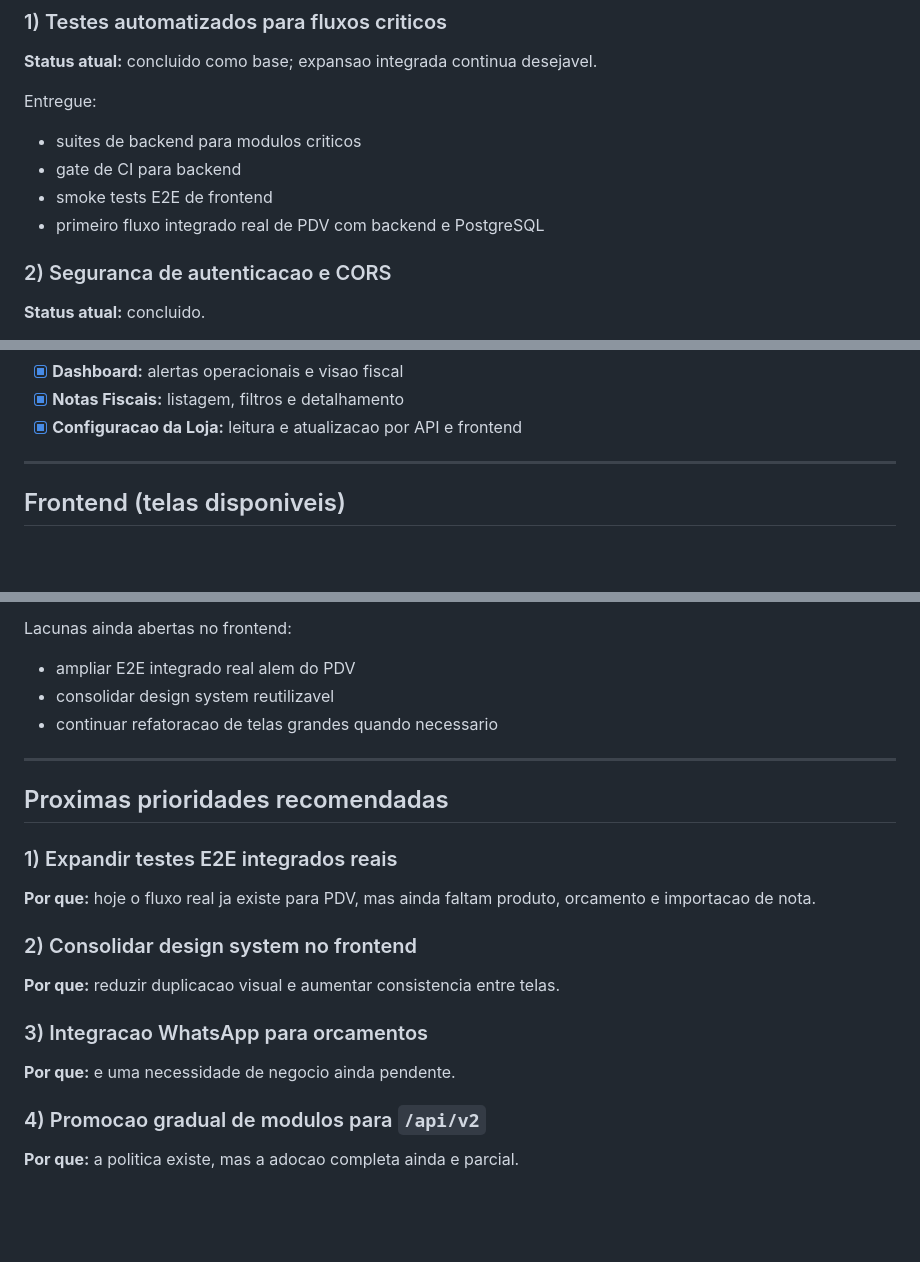
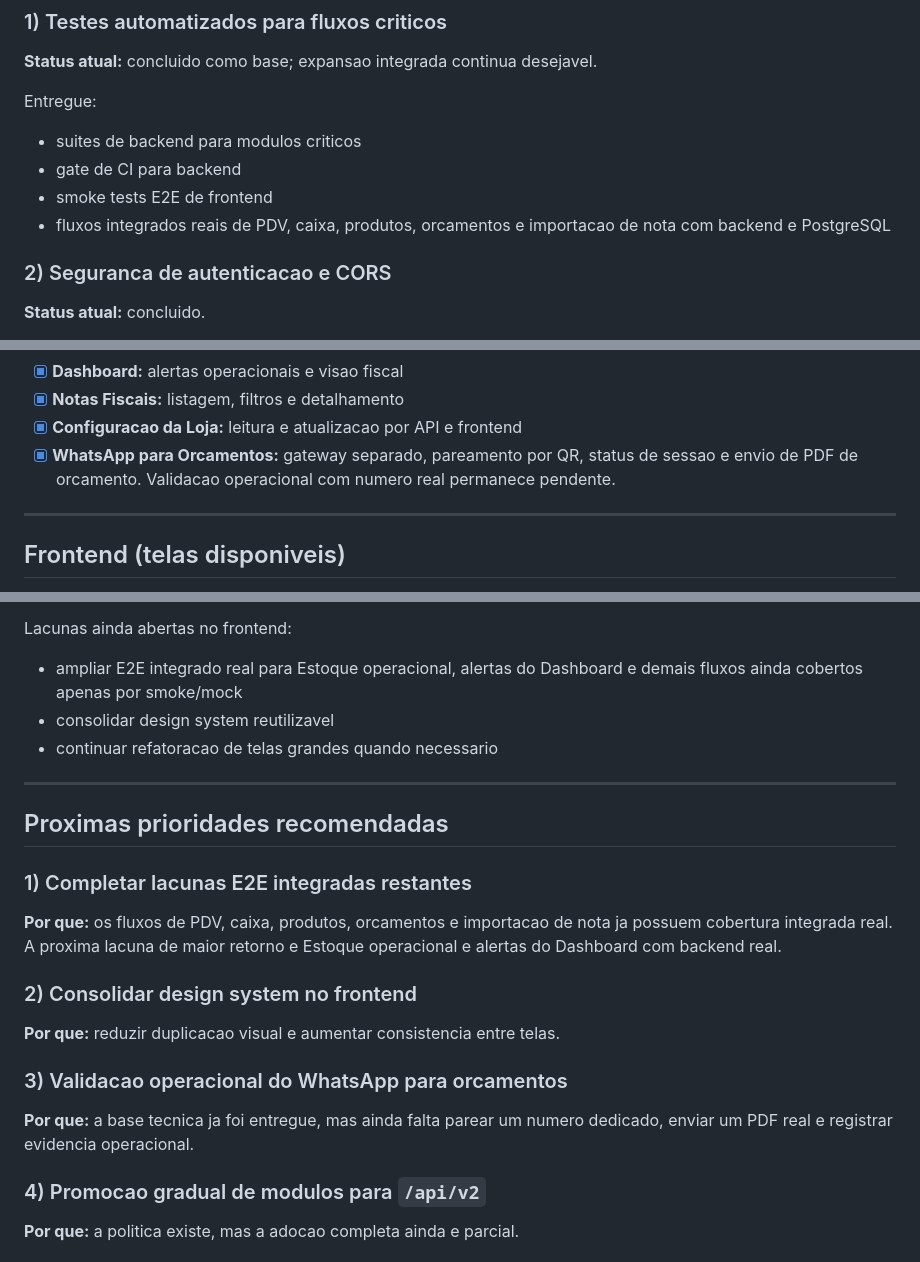
Before and after one commit to Thanakosh/loja-project-, a Markdown page: RECOMENDACOES_TECNICAS.md, 3 parts joined by grey strips. Drawn GitHub-style; blank space fills up the shorter version.

Commit message:
docs(backlog): atualiza status dos fluxos integrados (#120)
* docs(backlog): atualiza status dos fluxos integrados

* docs(backlog): corrige status dos e2e integrados

```diff
--- a/RECOMENDACOES_TECNICAS.md
+++ b/RECOMENDACOES_TECNICAS.md
@@ -35,7 +35,8 @@ Entregue:
 - suites de backend para modulos criticos
 - gate de CI para backend
 - smoke tests E2E de frontend
-- primeiro fluxo integrado real de PDV com backend e PostgreSQL
+- fluxos integrados reais de PDV, caixa, produtos, orcamentos e importacao de
+  nota com backend e PostgreSQL
 
 ### 2) Seguranca de autenticacao e CORS
 **Status atual:** concluido.
@@ -149,6 +150,9 @@ Entregue:
 - [x] **Dashboard:** alertas operacionais e visao fiscal
 - [x] **Notas Fiscais:** listagem, filtros e detalhamento
 - [x] **Configuracao da Loja:** leitura e atualizacao por API e frontend
+- [x] **WhatsApp para Orcamentos:** gateway separado, pareamento por QR,
+  status de sessao e envio de PDF de orcamento. Validacao operacional com
+  numero real permanece pendente.
 
 ---
 
@@ -171,7 +175,8 @@ Entregue:
 
 Lacunas ainda abertas no frontend:
 
-- ampliar E2E integrado real alem do PDV
+- ampliar E2E integrado real para Estoque operacional, alertas do Dashboard e
+  demais fluxos ainda cobertos apenas por smoke/mock
 - consolidar design system reutilizavel
 - continuar refatoracao de telas grandes quando necessario
 
@@ -179,15 +184,17 @@ Lacunas ainda abertas no frontend:
 
 ## Proximas prioridades recomendadas
 
-### 1) Expandir testes E2E integrados reais
-**Por que:** hoje o fluxo real ja existe para PDV, mas ainda faltam produto,
-orcamento e importacao de nota.
+### 1) Completar lacunas E2E integradas restantes
+**Por que:** os fluxos de PDV, caixa, produtos, orcamentos e importacao de nota
+ja possuem cobertura integrada real. A proxima lacuna de maior retorno e
+Estoque operacional e alertas do Dashboard com backend real.
 
 ### 2) Consolidar design system no frontend
 **Por que:** reduzir duplicacao visual e aumentar consistencia entre telas.
 
-### 3) Integracao WhatsApp para orcamentos
-**Por que:** e uma necessidade de negocio ainda pendente.
+### 3) Validacao operacional do WhatsApp para orcamentos
+**Por que:** a base tecnica ja foi entregue, mas ainda falta parear um numero
+dedicado, enviar um PDF real e registrar evidencia operacional.
 
 ### 4) Promocao gradual de modulos para `/api/v2`
 **Por que:** a politica existe, mas a adocao completa ainda e parcial.
```
